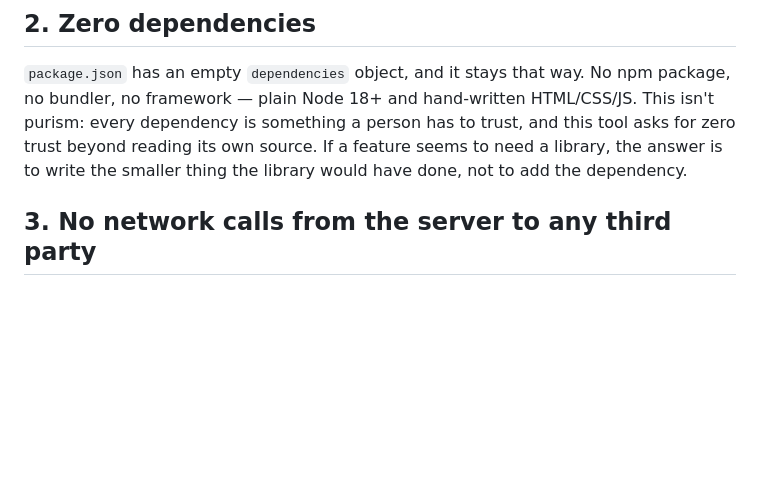
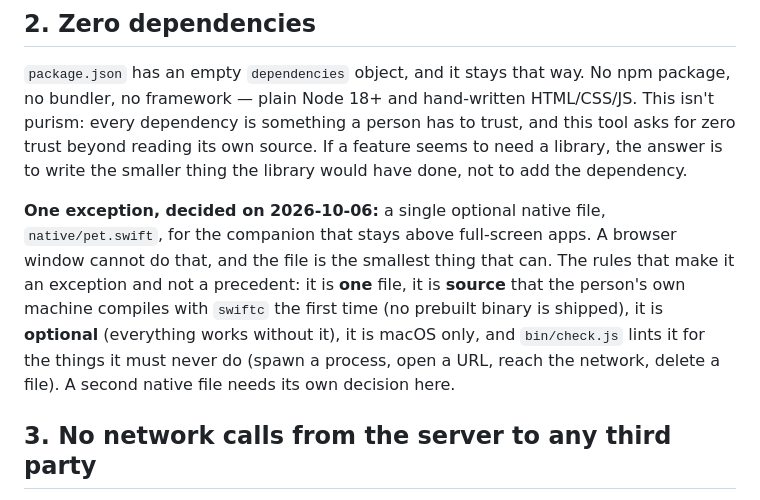
Before and after one commit to Arthuro0103/reckon, a Markdown page: CONTRIBUTING.md, the part around the change. Drawn GitHub-style; blank space fills up the shorter version.

```diff
--- a/CONTRIBUTING.md
+++ b/CONTRIBUTING.md
@@ -27,6 +27,14 @@ no bundler, no framework — plain Node 18+ and hand-written HTML/CSS/JS. This i
 purism: every dependency is something a person has to trust, and this tool asks for zero
 trust beyond reading its own source. If a feature seems to need a library, the answer is
 to write the smaller thing the library would have done, not to add the dependency.
+
+**One exception, decided on 2026-10-06:** a single optional native file, `native/pet.swift`,
+for the companion that stays above full-screen apps. A browser window cannot do that, and the
+file is the smallest thing that can. The rules that make it an exception and not a precedent:
+it is **one** file, it is **source** that the person's own machine compiles with `swiftc` the
+first time (no prebuilt binary is shipped), it is **optional** (everything works without it),
+it is macOS only, and `bin/check.js` lints it for the things it must never do (spawn a process,
+open a URL, reach the network, delete a file). A second native file needs its own decision here.
 
 ## 3. No network calls from the server to any third party
 
```
Also changed, not shown: docs/2026-09-29-watch-design.md (+20 -1 lines).
